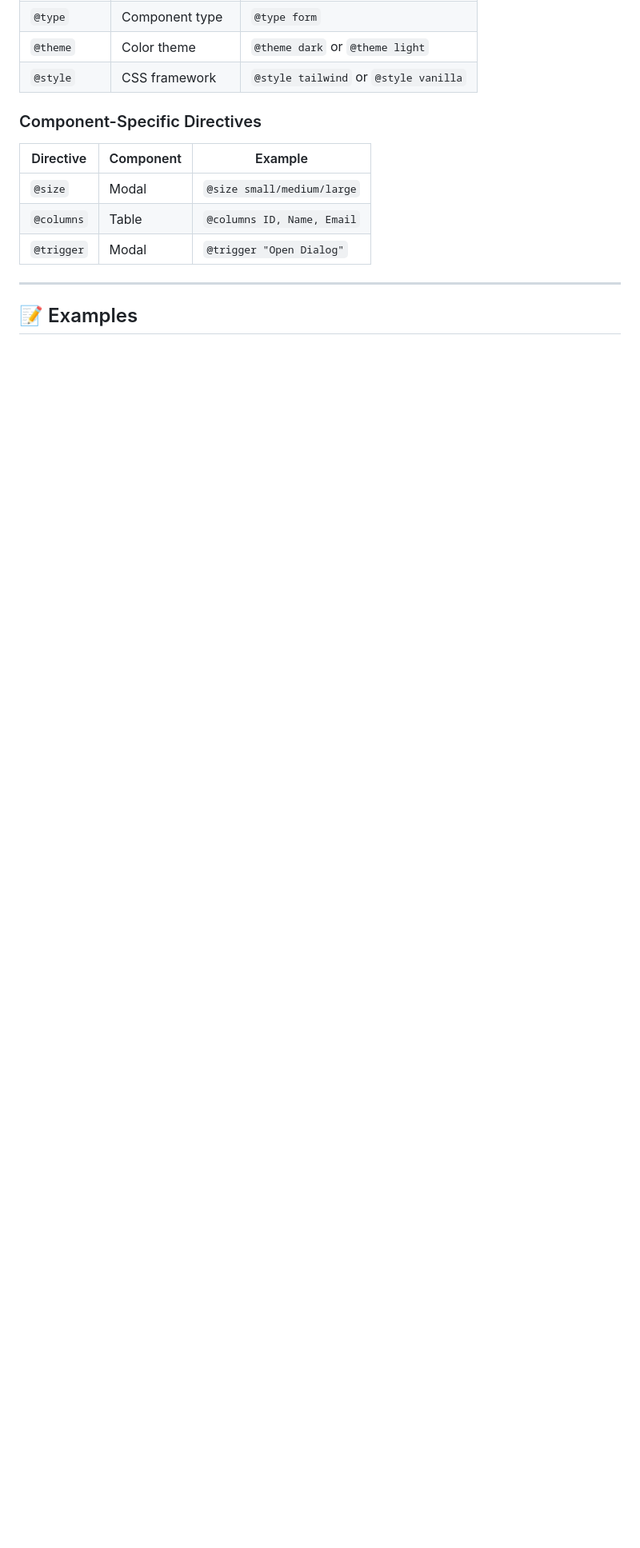
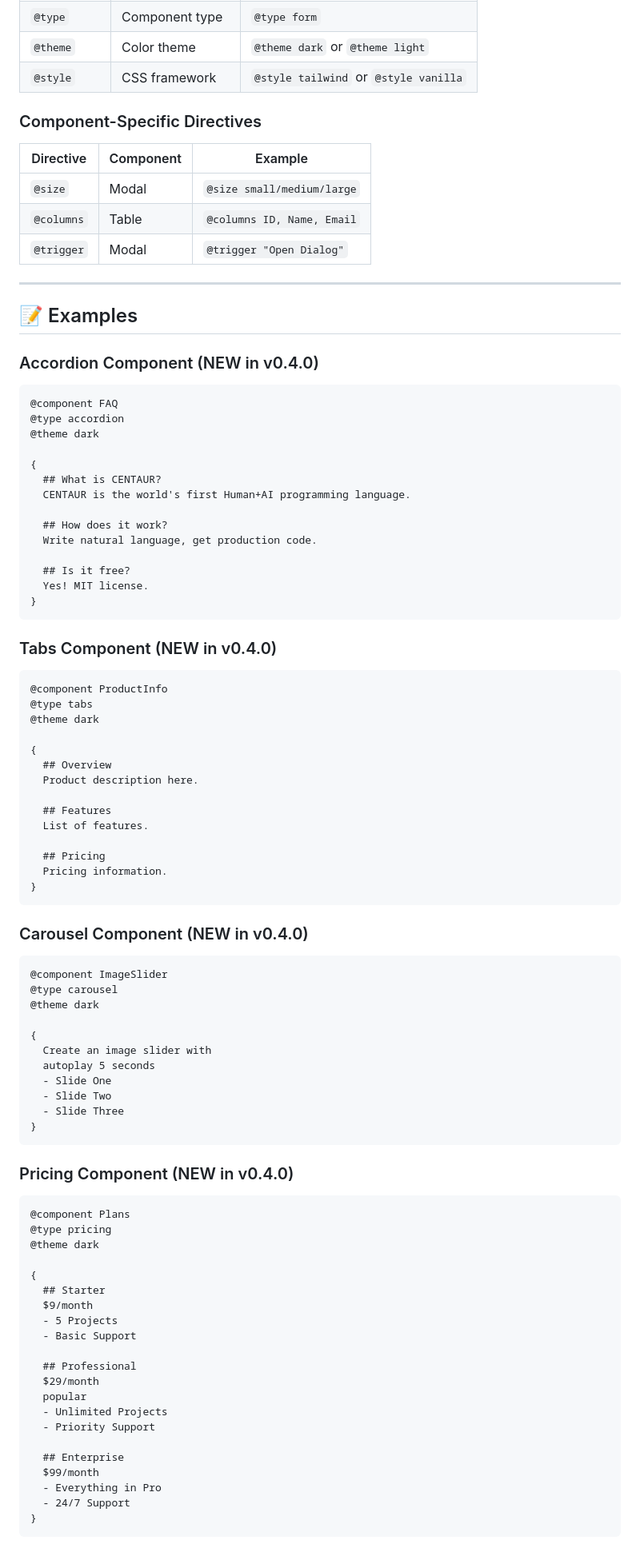
Before and after one commit to Centaur-Lang/centaur-lang, a Markdown page: README.md, the part around the change printed below. Shown: that part at 80% size. GitHub-like rendering; blank space fills up the shorter version.

Commit message:
Update README.md
release v0.4.0

````diff
--- a/README.md
+++ b/README.md
@@ -86,3 +94,84 @@ document.body.innerHTML = result.outputs[0].html;
 ---
 
 ## 📝 Examples
+
+### Accordion Component (NEW in v0.4.0)
+
+```centaur
+@component FAQ
+@type accordion
+@theme dark
+
+{
+  ## What is CENTAUR?
+  CENTAUR is the world's first Human+AI programming language.
+
+  ## How does it work?
+  Write natural language, get production code.
+
+  ## Is it free?
+  Yes! MIT license.
+}
+```
+
+### Tabs Component (NEW in v0.4.0)
+
+```centaur
+@component ProductInfo
+@type tabs
+@theme dark
+
+{
+  ## Overview
+  Product description here.
+
+  ## Features
+  List of features.
+
+  ## Pricing
+  Pricing information.
+}
+```
+
+### Carousel Component (NEW in v0.4.0)
+
+```centaur
+@component ImageSlider
+@type carousel
+@theme dark
+
+{
+  Create an image slider with
+  autoplay 5 seconds
+  - Slide One
+  - Slide Two
+  - Slide Three
+}
+```
+
+### Pricing Component (NEW in v0.4.0)
+
+```centaur
+@component Plans
+@type pricing
+@theme dark
+
+{
+  ## Starter
+  $9/month
+  - 5 Projects
+  - Basic Support
+
+  ## Professional
+  $29/month
+  popular
+  - Unlimited Projects
+  - Priority Support
+
+  ## Enterprise
+  $99/month
+  - Everything in Pro
+  - 24/7 Support
+}
+```
+
````
Also changed, not shown: other parts of README.md (+63 -20 lines).
